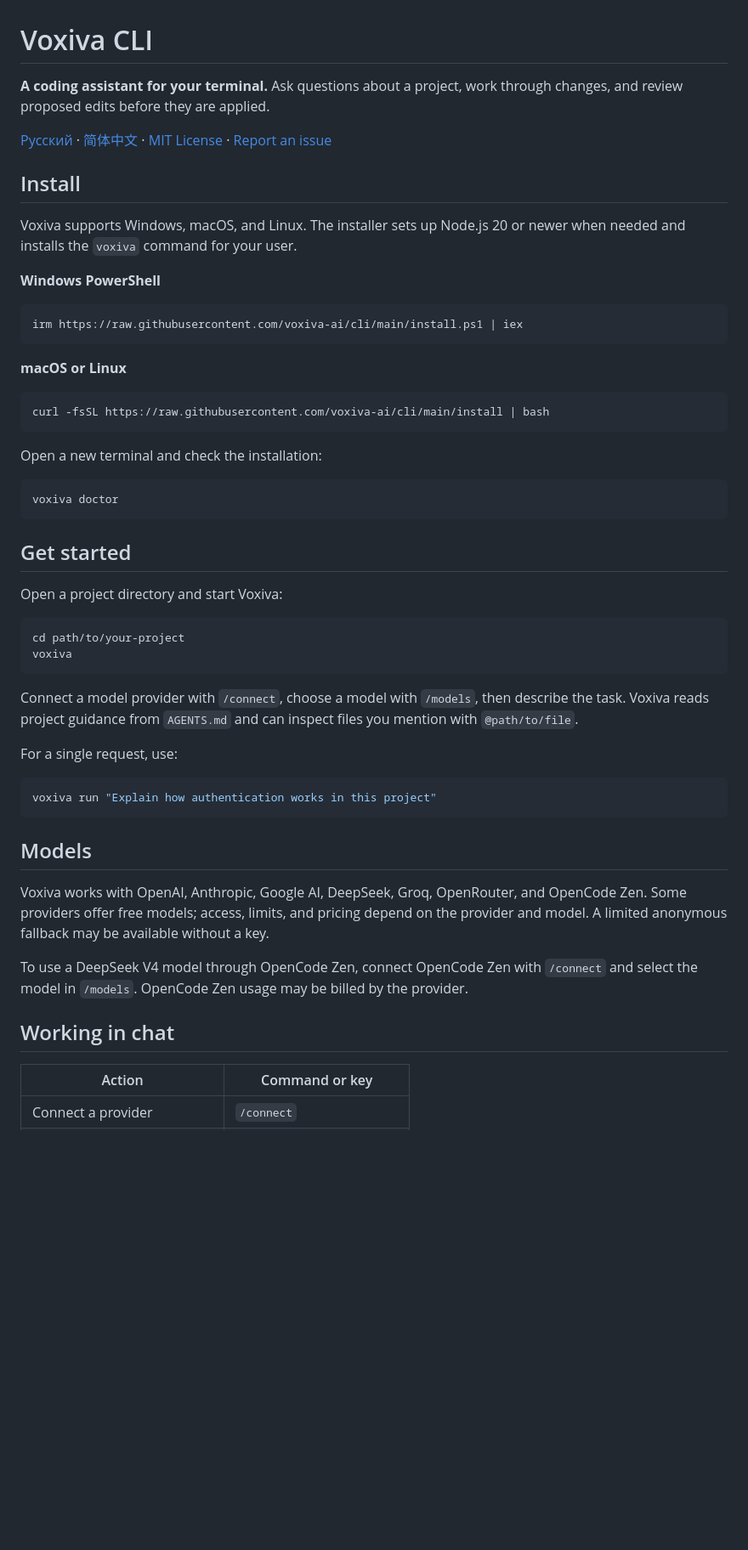
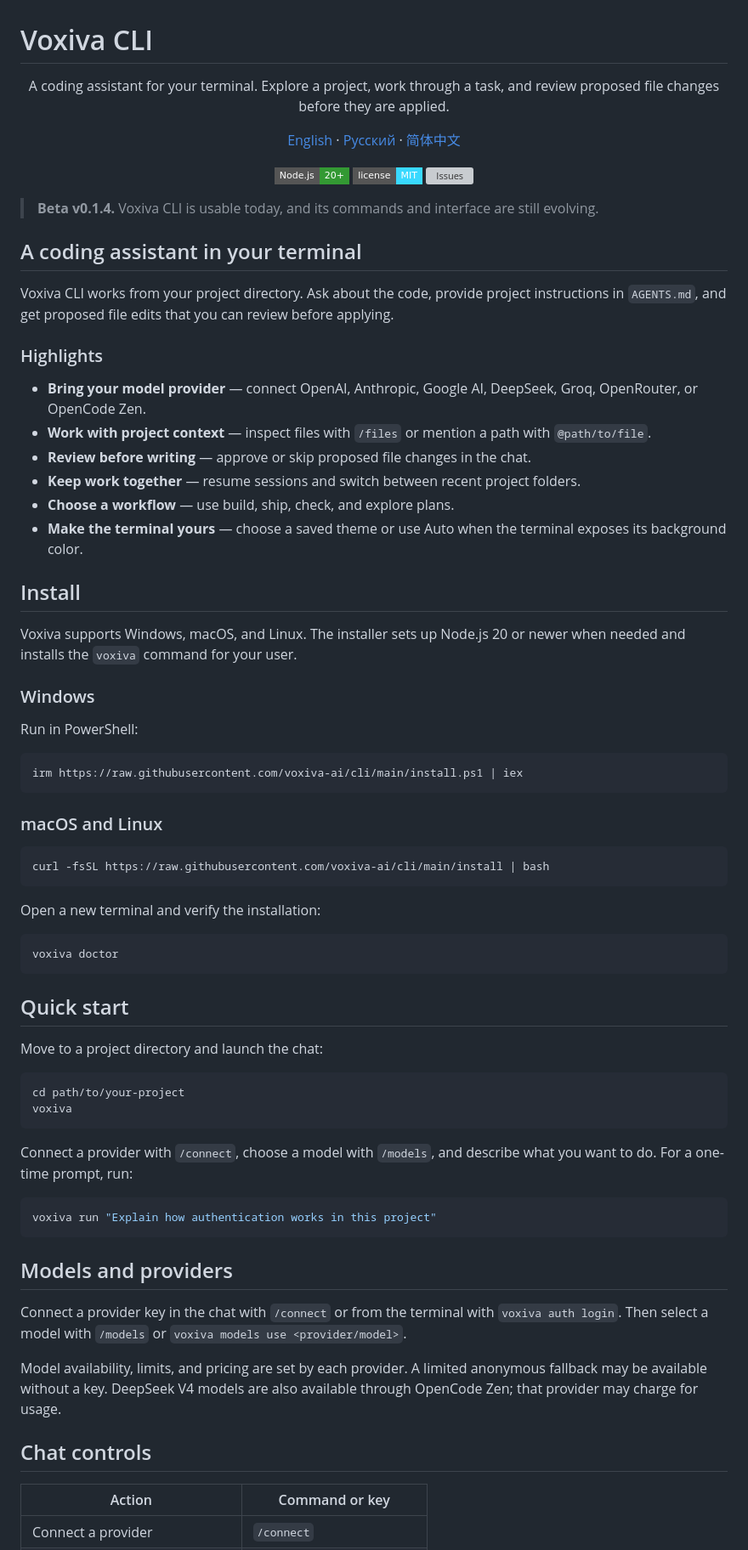
Before and after one commit to voxiva-ai/cli, a Markdown page: README.md, the part around one of its changes. Shown at 85% size. Drawn GitHub-style; badges without logos; blank space fills up the shorter version; grey boxes are pictures that could not be loaded.

Commit message:
Align CLI README with Voxiva project docs

````diff
--- a/README.md
+++ b/README.md
@@ -1,55 +1,82 @@
 # Voxiva CLI
 
-**A coding assistant for your terminal.** Ask questions about a project, work through changes, and review proposed edits before they are applied.
+<p align="center">
+  A coding assistant for your terminal. Explore a project, work through a task, and review proposed file changes before they are applied.
+</p>
 
-[Русский](README.ru.md) · [简体中文](README.zh-CN.md) · [MIT License](LICENSE) · [Report an issue](https://github.com/voxiva-ai/cli/issues)
+<p align="center">
+  <a href="README.md">English</a> ·
+  <a href="README.ru.md">Русский</a> ·
+  <a href="README.zh-CN.md">简体中文</a>
+</p>
+
+<p align="center">
+  <a href="https://nodejs.org/"><img alt="Node.js 20+" src="https://img.shields.io/badge/Node.js-20%2B-339933?style=flat-square" /></a>
+  <a href="LICENSE"><img alt="MIT license" src="https://img.shields.io/badge/license-MIT-39d9ff?style=flat-square" /></a>
+  <a href="https://github.com/voxiva-ai/cli/issues"><img alt="Issues" src="https://img.shields.io/github/issues/voxiva-ai/cli?style=flat-square&color=2aa8ff" /></a>
+</p>
+
+> **Beta v0.1.4.** Voxiva CLI is usable today, and its commands and interface are still evolving.
+
+## A coding assistant in your terminal
+
+Voxiva CLI works from your project directory. Ask about the code, provide project instructions in `AGENTS.md`, and get proposed file edits that you can review before applying.
+
+### Highlights
+
+- **Bring your model provider** — connect OpenAI, Anthropic, Google AI, DeepSeek, Groq, OpenRouter, or OpenCode Zen.
+- **Work with project context** — inspect files with `/files` or mention a path with `@path/to/file`.
+- **Review before writing** — approve or skip proposed file changes in the chat.
+- **Keep work together** — resume sessions and switch between recent project folders.
+- **Choose a workflow** — use build, ship, check, and explore plans.
+- **Make the terminal yours** — choose a saved theme or use Auto when the terminal exposes its background color.
 
 ## Install
 
 Voxiva supports Windows, macOS, and Linux. The installer sets up Node.js 20 or newer when needed and installs the `voxiva` command for your user.
 
-**Windows PowerShell**
+### Windows
+
+Run in PowerShell:
 
 ```powershell
 irm https://raw.githubusercontent.com/voxiva-ai/cli/main/install.ps1 | iex
 ```
 
-**macOS or Linux**
+### macOS and Linux
 
 ```bash
 curl -fsSL https://raw.githubusercontent.com/voxiva-ai/cli/main/install | bash
 ```
 
-Open a new terminal and check the installation:
+Open a new terminal and verify the installation:
 
 ```bash
 voxiva doctor
 ```
 
-## Get started
+## Quick start
 
-Open a project directory and start Voxiva:
+Move to a project directory and launch the chat:
 
 ```bash
 cd path/to/your-project
 voxiva
 ```
 
-Connect a model provider with `/connect`, choose a model with `/models`, then describe the task. Voxiva reads project guidance from `AGENTS.md` and can inspect files you mention with `@path/to/file`.
-
-For a single request, use:
+Connect a provider with `/connect`, choose a model with `/models`, and describe what you want to do. For a one-time prompt, run:
 
 ```bash
 voxiva run "Explain how authentication works in this project"
 ```
 
-## Models
+## Models and providers
 
-Voxiva works with OpenAI, Anthropic, Google AI, DeepSeek, Groq, OpenRouter, and OpenCode Zen. Some providers offer free models; access, limits, and pricing depend on the provider and model. A limited anonymous fallback may be available without a key.
+Connect a provider key in the chat with `/connect` or from the terminal with `voxiva auth login`. Then select a model with `/models` or `voxiva models use <provider/model>`.
 
-To use a DeepSeek V4 model through OpenCode Zen, connect OpenCode Zen with `/connect` and select the model in `/models`. OpenCode Zen usage may be billed by the provider.
+Model availability, limits, and pricing are set by each provider. A limited anonymous fallback may be available without a key. DeepSeek V4 models are also available through OpenCode Zen; that provider may charge for usage.
 
-## Working in chat
+## Chat controls
 
 | Action | Command or key |
 | --- | --- |
````
Also changed, not shown: other parts of README.md (+41 -16 lines).
